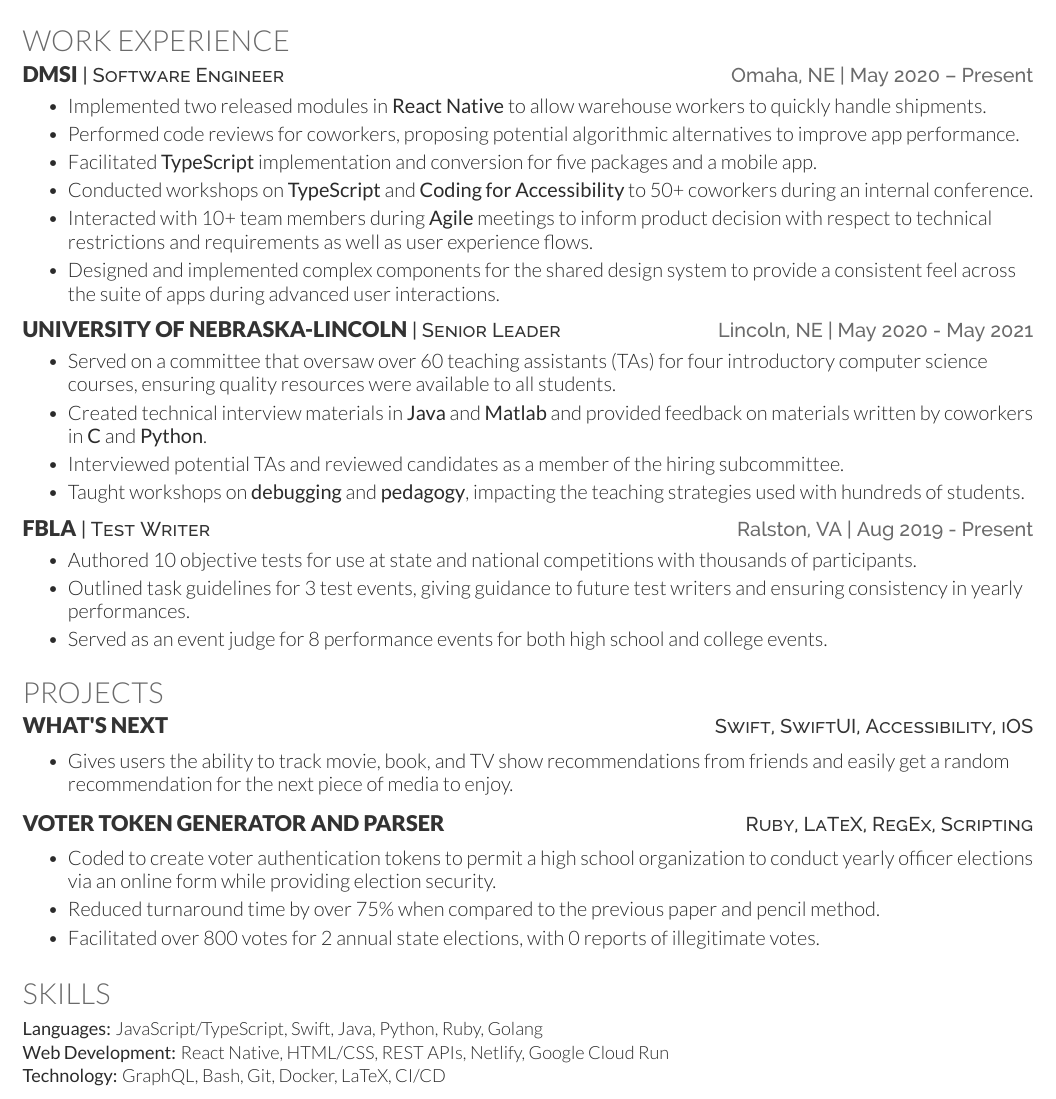
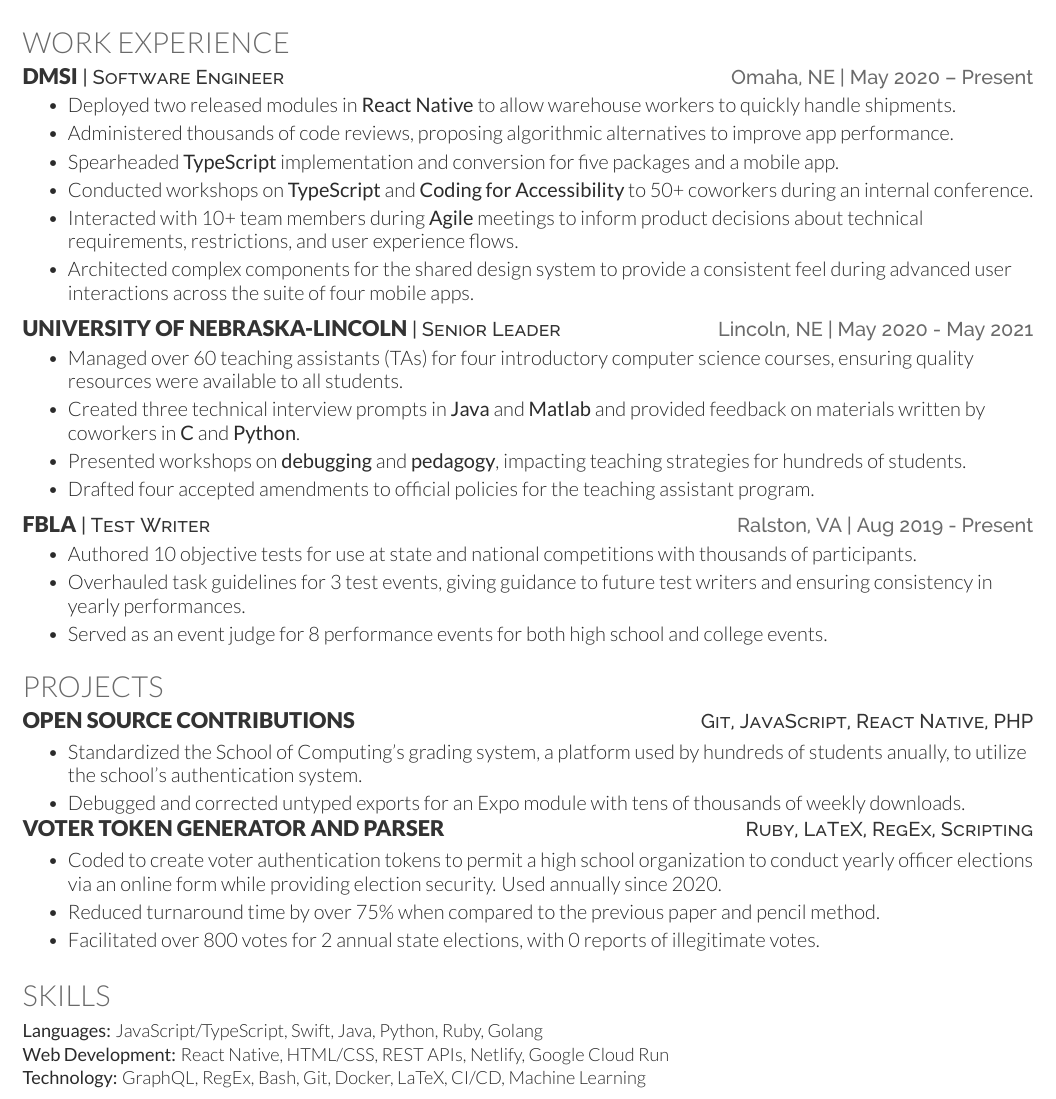
Before and after one commit to hbiede/resume, a LaTeX CV (resume.tex): part of the page, cut so that both start at the same text. Compiled offline with XeLaTeX.

Commit message:
Tweak resume to enhance verbage

```diff
--- a/resume.tex
+++ b/resume.tex
@@ -91,35 +91,40 @@
 \section{Work Experience}
 \resumeHeadingWithURL{DMSi}{Software Engineer}{Omaha, NE}{May 2020 – Present}{https://www.dmsi.com}
 \begin{bullets}
-    \item Implemented two released modules in \textbf{React Native} to allow
-      warehouse workers to quickly handle shipments.
-    \item Performed code reviews for coworkers, proposing potential algorithmic
-      alternatives to improve app performance.
-    \item Facilitated \textbf{TypeScript} implementation and conversion for five
-      packages and a mobile app.
-    \item Conducted workshops on \textbf{TypeScript} and \textbf{Coding for
-      Accessibility} to 50+ coworkers during an internal conference.
-    \item Interacted with 10+ team members during \textbf{Agile} meetings to inform
-      product decision with respect to technical restrictions and requirements as well as
-      user experience flows.
-    \item Designed and implemented complex components for the shared design system
-      to provide a consistent feel across the suite of apps during advanced user
-      interactions.
+    \item Deployed two released modules in \textbf{React Native} to
+        allow warehouse workers to quickly handle shipments.
+    \item Administered thousands of code reviews, proposing
+        algorithmic alternatives to improve app performance.
+    \item Spearheaded \textbf{TypeScript} implementation and
+        conversion for five packages and a mobile app.
+    \item Conducted workshops on \textbf{TypeScript} and
+        \textbf{Coding for Accessibility} to 50+ coworkers during an
+        internal conference.
+    \item Interacted with 10+ team members during \textbf{Agile}
+        meetings to inform product decisions about technical
+        requirements, restrictions, and user experience
+        flows.
+    \item Architected complex components for the shared design system
+        to provide a consistent feel during advanced user
+        interactions across the suite of four mobile apps.
 \end{bullets}
 \sectionsep
 
 \resumeHeadingWithURL{University of Nebraska-Lincoln}{Senior Leader}{Lincoln, NE}{May 2020 - May 2021}{https://computing.unl.edu}
 \begin{bullets}
-    \item Served on a committee that oversaw over 60 teaching assistants (TAs) for
-      four introductory computer science courses, ensuring quality resources were
-      available to all students.
-    \item Created technical interview materials in \textbf{Java} and \textbf{Matlab}
-      and provided feedback on materials written by coworkers in \textbf{C} and
-      \textbf{Python}.
-    \item Interviewed potential TAs and reviewed candidates as a member of the
-      hiring subcommittee.
-    \item Taught workshops on \textbf{debugging} and \textbf{pedagogy}, impacting the
-      teaching strategies used with hundreds of students.
+    \item Managed over 60 teaching assistants (TAs) for four
+        introductory computer science courses, ensuring quality
+        resources were available to all students.
+    \item Created three technical interview prompts in \textbf{Java}
+        and \textbf{Matlab} and provided feedback on materials
+        written by coworkers in \textbf{C} and \textbf{Python}.
+%    \item Executed dozens of interviews and hired new TAs as a member
+%        of the hiring subcommittee.
+    \item Presented workshops on \textbf{debugging} and
+        \textbf{pedagogy}, impacting teaching strategies for hundreds
+        of students.
+    \item Drafted four accepted amendments to official policies for
+        the teaching assistant program.
 \end{bullets}
 \sectionsep
 
@@ -135,12 +140,13 @@
 
 \resumeHeadingWithURL{FBLA}{Test Writer}{Ralston, VA}{Aug 2019 - Present}{https://fbla.org}
 \begin{bullets}
-    \item Authored 10 objective tests for use at state and national competitions
-      with thousands of participants.
-    \item Outlined task guidelines for 3 test events, giving guidance to future
-      test writers and ensuring consistency in yearly performances.
-    \item Served as an event judge for 8 performance events for both high school
-      and college events.
+    \item Authored 10 objective tests for use at state and national
+        competitions with thousands of participants.
+    \item Overhauled task guidelines for 3 test events, giving
+        guidance to future test writers and ensuring consistency in
+        yearly performances.
+    \item Served as an event judge for 8 performance events for both
+        high school and college events.
 \end{bullets}
 \sectionsep
 
@@ -149,13 +155,24 @@
 %--------------------------------------------------------------
 \section{Projects}
 
-\projectHeading{What's Next}{https://github.com/hbiede/whats-next}{Swift, SwiftUI, Accessibility, iOS}
+\projectHeading{Open Source Contributions}{https://github.com/\githubUserName}{Git, JavaScript, React Native, PHP}
 \begin{bullets}
-  \item Gives users the ability to track movie, book, and TV show recommendations
-    from friends and easily get a random recommendation for the next piece of
-    media to enjoy.
+    \item Standardized the \href{https://computing.unl.edu}{School of
+        Computing}'s grading system, a platform used by hundreds of
+        students anually, to utilize the school's authentication
+        system.
+    \item Debugged and corrected untyped exports for
+        \href{https://github.com/expo/expo/pull/12343}{an Expo
+        module} with tens of thousands of weekly downloads.
 \end{bullets}
-\sectionsep
+
+%\projectHeading{What's Next}{https://github.com/hbiede/whats-next}{Swift, SwiftUI, Accessibility, iOS}
+%\begin{bullets}
+%    \item Gives users the ability to track movie, book, and TV show
+%        recommendations from friends and easily get a random
+%        recommendation for the next piece of media to enjoy.
+%\end{bullets}
+%\sectionsep
 
 % \projectHeading{Counter}{https://github.com/hbiede/counter}{React Native, TypeScript,
 % Expo, Accessibility, iOS, Android}
@@ -165,13 +182,14 @@
 
 \projectHeading{Voter Token Generator and Parser}{https://github.com/hbiede/Voter-Tokens}{Ruby, LaTeX, RegEx, Scripting}
 \begin{bullets}
-  \item Coded to create voter authentication tokens to permit a high school
-    organization to conduct yearly officer elections via an online form while
-    providing election security.
-  \item Reduced turnaround time by over 75\% when compared to
-    the previous paper and pencil method.
-  \item Facilitated over 800 votes for 2 annual state elections, with 0 reports of
-    illegitimate votes.
+    \item Coded to create voter authentication tokens to permit a
+        high school organization to conduct yearly officer elections
+        via an online form while providing election security. Used
+        annually since 2020.
+    \item Reduced turnaround time by over 75\% when compared to the
+        previous paper and pencil method.
+    \item Facilitated over 800 votes for 2 annual state elections,
+        with 0 reports of illegitimate votes.
 \end{bullets}
 \sectionsep
 
@@ -193,7 +211,7 @@
     \\
     \singleItem{Web Development:}{React Native, HTML/CSS, REST APIs, Netlify, Google Cloud Run}
     \\
-    \singleItem{Technology:}{GraphQL, Bash, Git, Docker, LaTeX, CI/CD}
+    \singleItem{Technology:}{GraphQL, RegEx, Bash, Git, Docker, LaTeX, CI/CD, Machine Learning}
 \end{skillList}
 
 % A more concise alternate
```
Also changed, not shown: resume.pdf.
